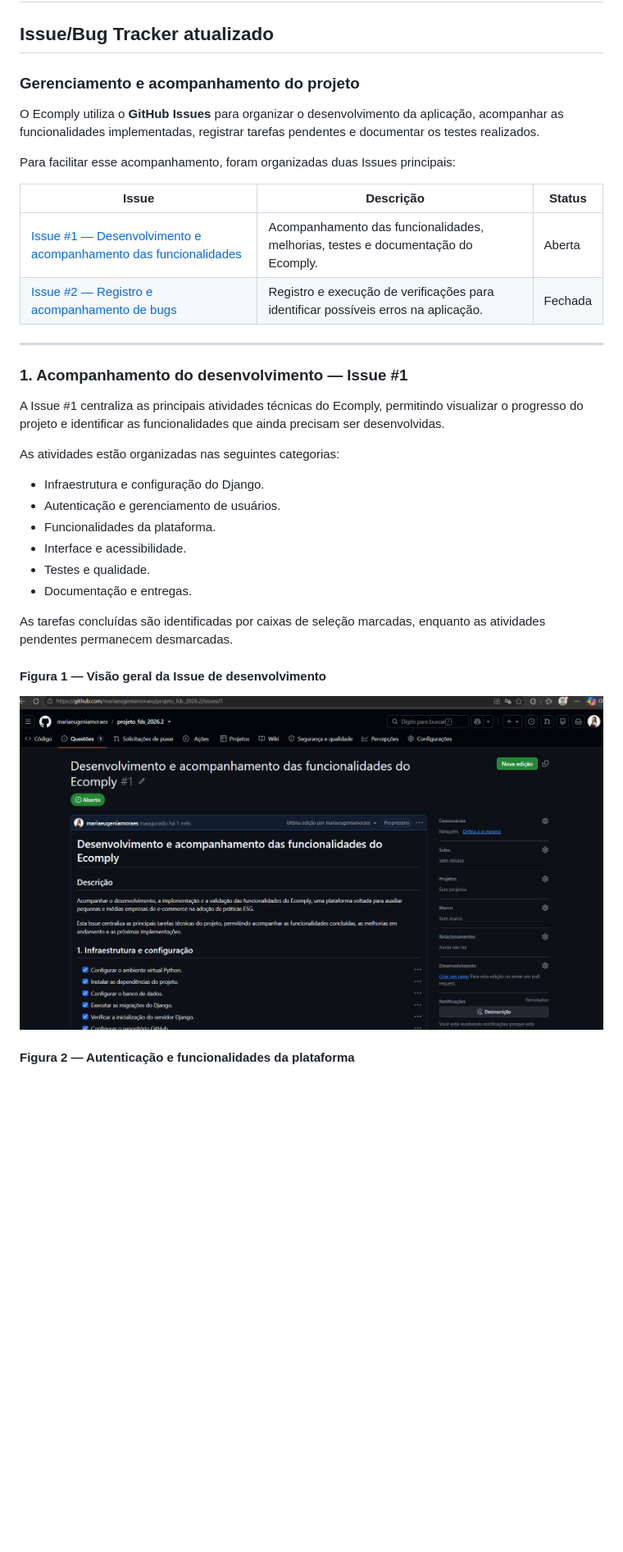
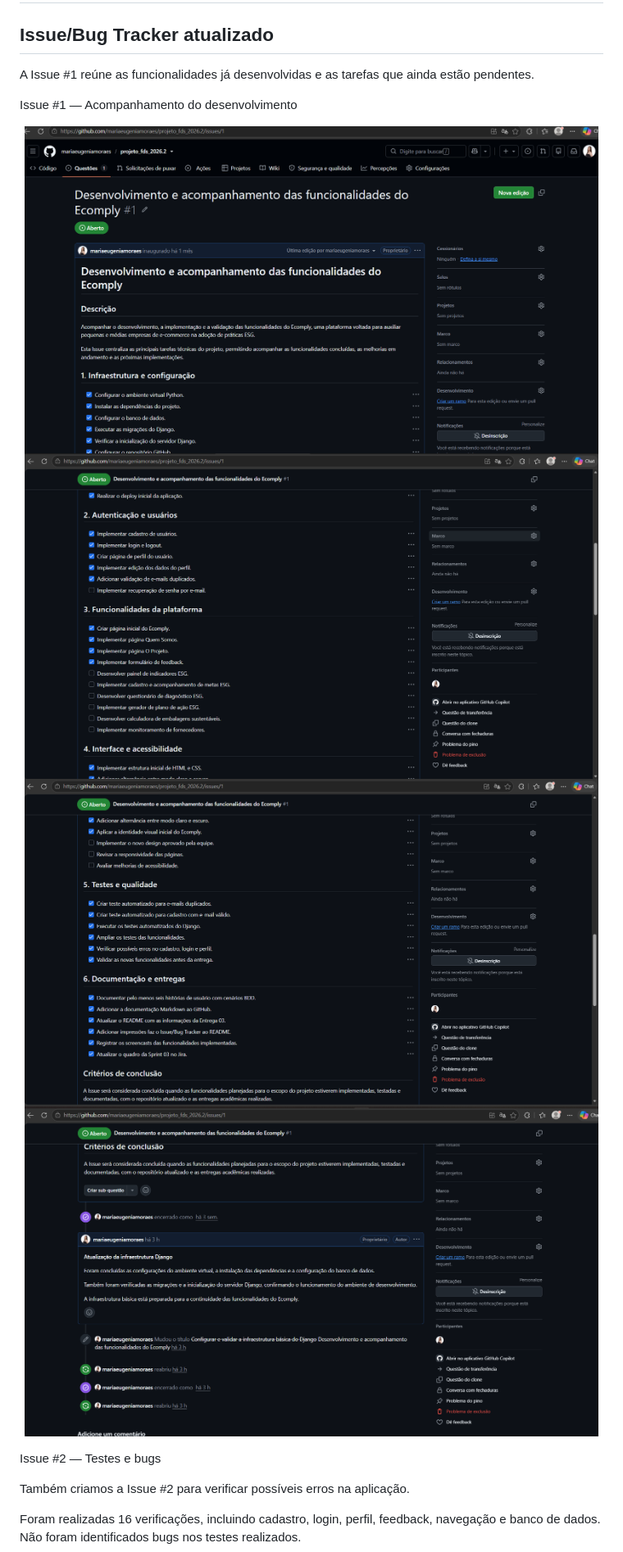
Before and after one commit to mariaeugeniamoraes/projeto_fds_2026.2, a Markdown page: README.md, the part around one of its changes. Shown at 82% size. Rendered like a GitHub page; blank space fills up the shorter version.

Commit message:
Update README.md
mudanças

```diff
--- a/README.md
+++ b/README.md
@@ -116,41 +116,21 @@ https://ecomply-5taq.onrender.com/
 ## Issue/Bug Tracker atualizado
 
 
-### Gerenciamento e acompanhamento do projeto
+A Issue #1 reúne as funcionalidades já desenvolvidas e as tarefas que ainda estão pendentes.
 
-O Ecomply utiliza o **GitHub Issues** para organizar o desenvolvimento da aplicação, acompanhar as funcionalidades implementadas, registrar tarefas pendentes e documentar os testes realizados.
-
-Para facilitar esse acompanhamento, foram organizadas duas Issues principais:
-
-| Issue | Descrição | Status |
-|---|---|---|
-| [Issue #1 — Desenvolvimento e acompanhamento das funcionalidades](https://github.com/mariaeugeniamoraes/projeto_fds_2026.2/issues/1) | Acompanhamento das funcionalidades, melhorias, testes e documentação do Ecomply. | Aberta |
-| [Issue #2 — Registro e acompanhamento de bugs](https://github.com/mariaeugeniamoraes/projeto_fds_2026.2/issues/2) | Registro e execução de verificações para identificar possíveis erros na aplicação. | Fechada |
-
----
-
-### 1. Acompanhamento do desenvolvimento — Issue #1
-
-A Issue #1 centraliza as principais atividades técnicas do Ecomply, permitindo visualizar o progresso do projeto e identificar as funcionalidades que ainda precisam ser desenvolvidas.
-
-As atividades estão organizadas nas seguintes categorias:
-
-- Infraestrutura e configuração do Django.
-- Autenticação e gerenciamento de usuários.
-- Funcionalidades da plataforma.
-- Interface e acessibilidade.
-- Testes e qualidade.
-- Documentação e entregas.
-
-As tarefas concluídas são identificadas por caixas de seleção marcadas, enquanto as atividades pendentes permanecem desmarcadas.
-
-#### Figura 1 — Visão geral da Issue de desenvolvimento
+Issue #1 — Acompanhamento do desenvolvimento
 
 <p align="center">
-  <img src="Captura%20de%20tela%202026-10-11%20205153.png" width="750" alt="Visão geral da Issue de desenvolvimento">
+  <img src="Captura%20de%20tela%202026-10-11%20205153.png" width="700">
+  <img src="Captura%20de%20tela%202026-10-11%20205221.png" width="700">
+  <img src="Captura%20de%20tela%202026-10-11%20205340.png" width="700">
+  <img src="Captura%20de%20tela%202026-10-11%20205443.png" width="700">
 </p>
 
+Issue #2 — Testes e bugs
 
-#### Figura 2 — Autenticação e funcionalidades da plataforma
+Também criamos a Issue #2 para verificar possíveis erros na aplicação.
+
+Foram realizadas 16 verificações, incluindo cadastro, login, perfil, feedback, navegação e banco de dados. Não foram identificados bugs nos testes realizados.
 
 <p align="center">
```
Also changed, not shown: other parts of README.md (+4 -124 lines).
